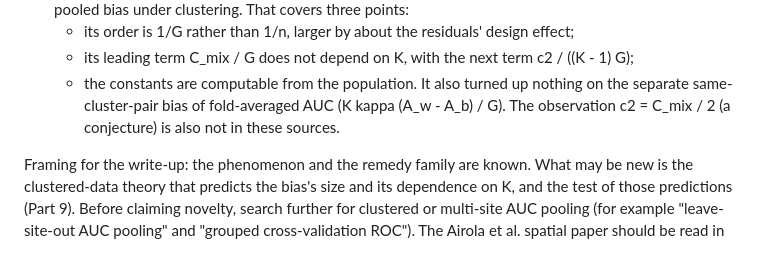
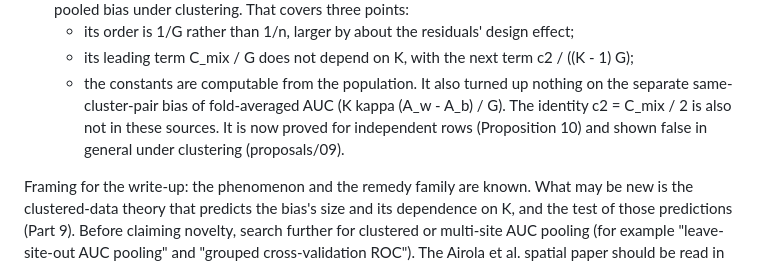
Before and after one commit to Abraham-y/math195-speed-dating, a Markdown page: proposals/07-literature-check.md, the part around the change. GitHub-like rendering.

```diff
--- a/proposals/07-literature-check.md
+++ b/proposals/07-literature-check.md
@@ -130,7 +130,8 @@ A quick search (one extended and one standard web search) found the following.
   - its leading term C_mix / G does not depend on K, with the next term c2 / ((K - 1) G);
   - the constants are computable from the population.
   It also turned up nothing on the separate same-cluster-pair bias of fold-averaged AUC (K kappa (A_w - A_b) / G).
-  The observation c2 = C_mix / 2 (a conjecture) is also not in these sources.
+  The identity c2 = C_mix / 2 is also not in these sources. It is now proved for independent rows (Proposition 10)
+  and shown false in general under clustering (proposals/09).
 
 Framing for the write-up: the phenomenon and the remedy family are known. What may be new is the clustered-data
 theory that predicts the bias's size and its dependence on K, and the test of those predictions (Part 9). Before
```
Also changed, not shown: proposals/06-theory-track-cv-under-clustering.md (+65 -26 lines), proposals/09-review-of-6f.md (added, +82 -0 lines).
